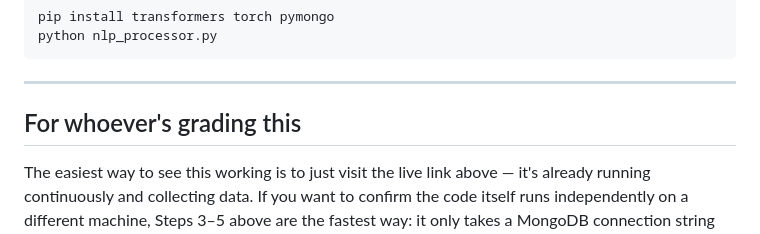
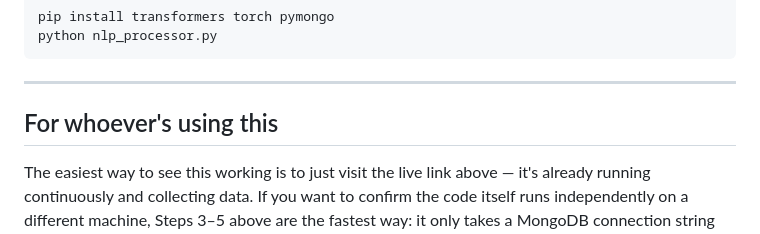
Before and after one commit to 7scgb4t8vc-cpu/stocktwits-collector, a Markdown page: README.md, the part around the change. GitHub-like rendering.

Commit message:
Update section header for clarity

```diff
--- a/README.md
+++ b/README.md
@@ -101,7 +101,7 @@ python nlp_processor.py
 
 ---
 
-## For whoever's grading this
+## For whoever's using this
 
 The easiest way to see this working is to just visit the live link above
 — it's already running continuously and collecting data. If you want to
```
